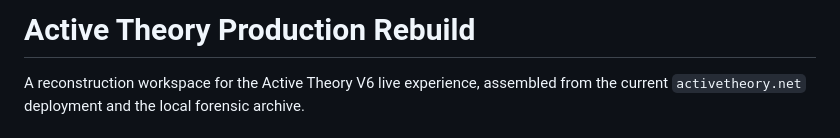
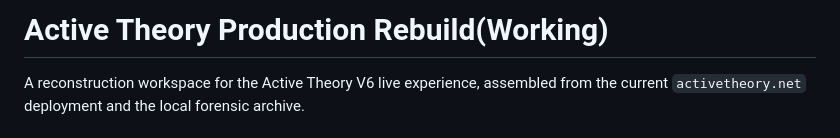
Before and after one commit to itssourov13/active-theory, a Markdown page: README.md, the part around the change. Drawn GitHub-style.

Commit message:
Update project title to include '(Working)'

```diff
--- a/README.md
+++ b/README.md
@@ -1,4 +1,4 @@
-# Active Theory Production Rebuild
+# Active Theory Production Rebuild(Working)
 
 A reconstruction workspace for the Active Theory V6 live experience, assembled from the current `activetheory.net` deployment and the local forensic archive.
 
```
